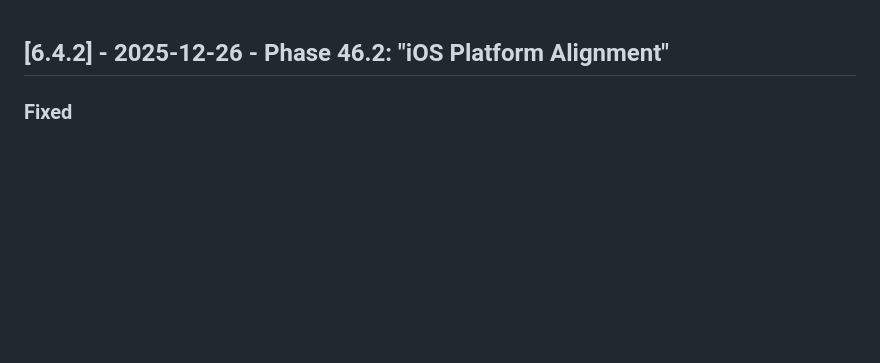
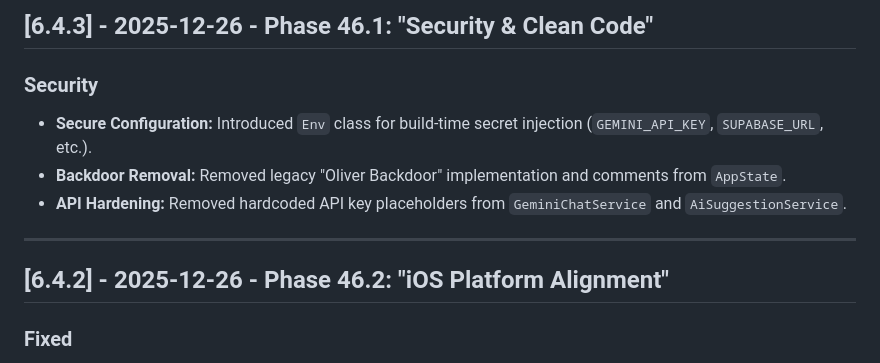
Before and after one commit to lenghurst/atomichabits, a Markdown page: CHANGELOG.md, the part around the change. Rendered like a GitHub page; blank space fills up the shorter version.

Commit message:
Phase 46.1: Security & Clean Code (Secure Env Configuration)

```diff
--- a/CHANGELOG.md
+++ b/CHANGELOG.md
@@ -1,3 +1,12 @@
+## [6.4.3] - 2025-12-26 - Phase 46.1: "Security & Clean Code"
+
+### Security
+- **Secure Configuration:** Introduced `Env` class for build-time secret injection (`GEMINI_API_KEY`, `SUPABASE_URL`, etc.).
+- **Backdoor Removal:** Removed legacy "Oliver Backdoor" implementation and comments from `AppState`.
+- **API Hardening:** Removed hardcoded API key placeholders from `GeminiChatService` and `AiSuggestionService`.
+
+---
+
 ## [6.4.2] - 2025-12-26 - Phase 46.2: "iOS Platform Alignment"
 
 ### Fixed
```
